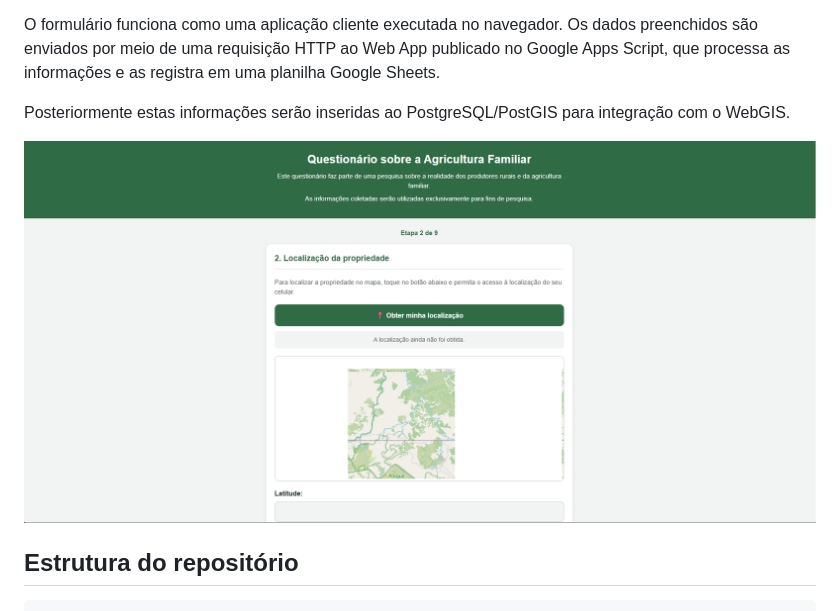
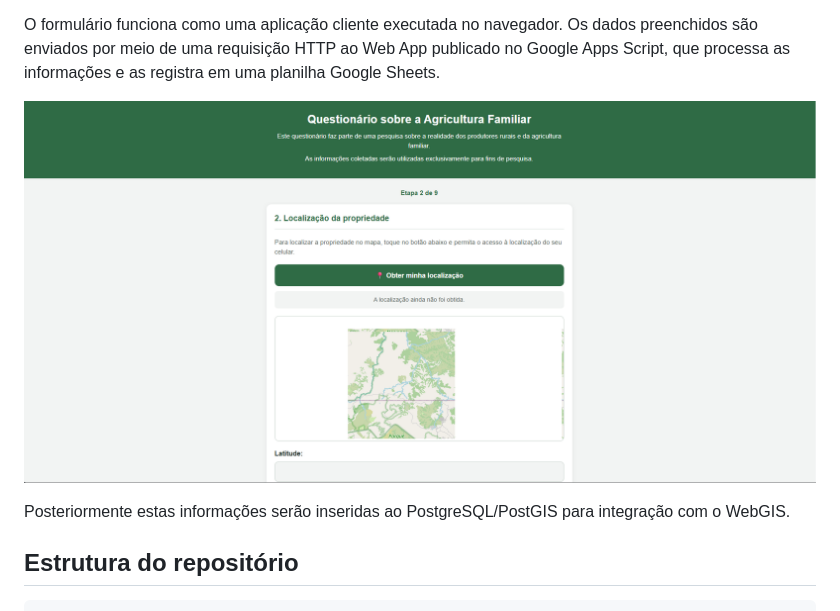
Before and after one commit to deoliveirageo/WebGIS-Cadastro-Produtor-Rural, a Markdown page: README.md, the part around one of its changes. GitHub-like rendering.

```diff
--- a/README.md
+++ b/README.md
@@ -120,10 +120,12 @@ Os dados coletados são encaminhados para o Google Apps Script e registrados em
 
 O formulário funciona como uma aplicação cliente executada no navegador. Os dados preenchidos são enviados por meio de uma requisição HTTP ao Web App publicado no Google Apps Script, que processa as informações e as registra em uma planilha Google Sheets.
 
+
+![Questionário](images/questionario.png)
+
+
 Posteriormente estas informações serão inseridas ao PostgreSQL/PostGIS para integração com o WebGIS.
 
-
-![Questionário](images/questionario.png)
 
 ## Estrutura do repositório
 
```
Also changed, not shown: other parts of README.md (+1 -1 lines).
